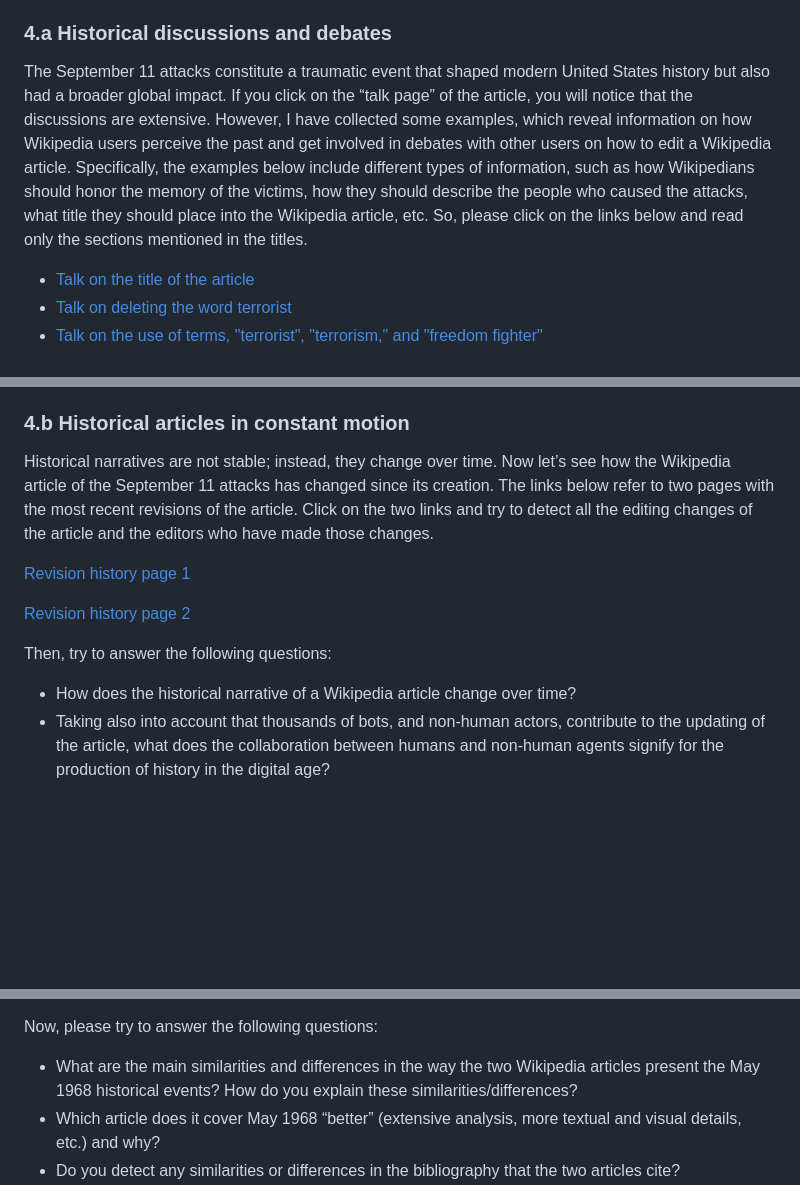
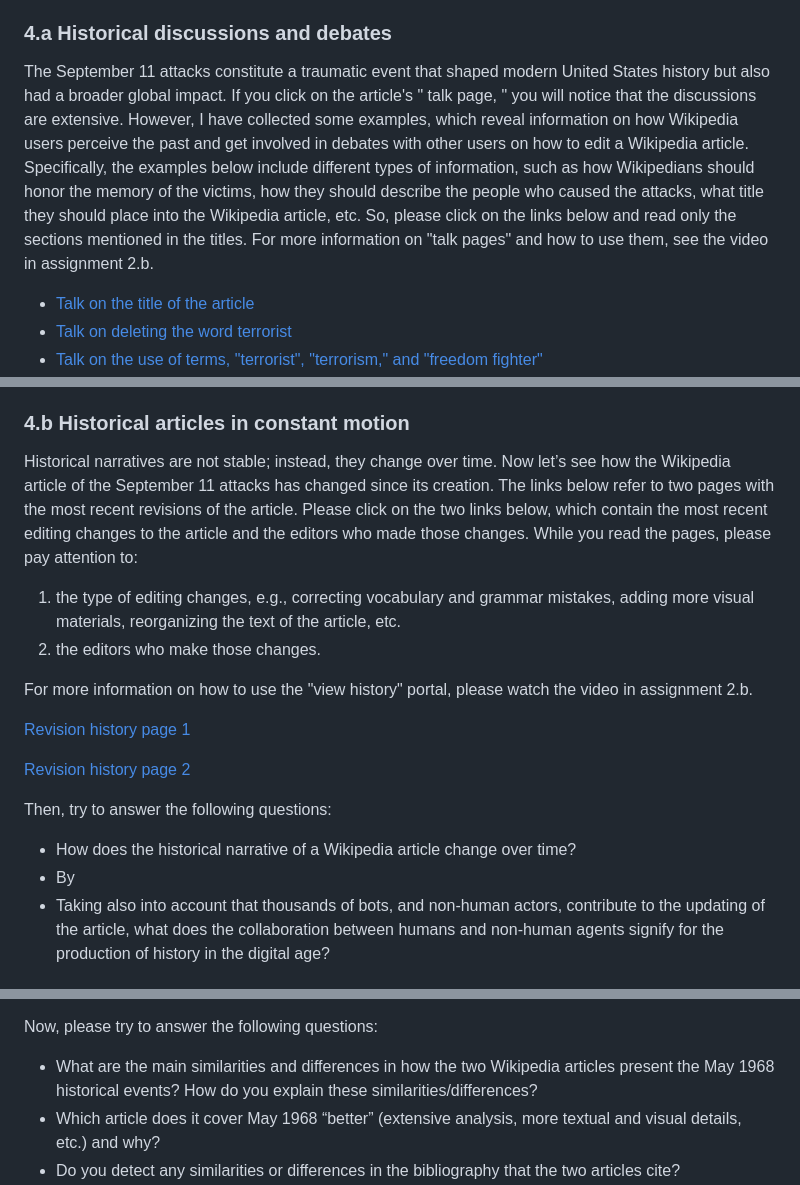
Before and after one commit to C2DH/ranketwo-submissions, a Markdown page: lessons/drafts/wikipedia.md, 3 parts joined by grey strips. GitHub-like rendering; blank space fills up the shorter version.

```diff
--- a/lessons/drafts/wikipedia.md
+++ b/lessons/drafts/wikipedia.md
@@ -207,7 +207,7 @@ Then, think critically and try to answer the following questions:
 Many people visit Wikipedia to learn about history. However, few of them probably know that Wikipedia articles are products of long debates, conflicts, collaborations, discussions, and consensus between different Wikipedia editors. Wikipedia provides us the opportunity to look “behind the scenes” and explore how Wikipedia articles take shape and change over time. The “talk page” and “view history” portals of Wikipedia reveal the discussions between users on each entry and the logs of all the changes and copies of older versions of the article. Both portals include significant data for historical research. As Wikipedia users get involved with the creation and editing of articles, they participate in discussions and debates, which provide useful data about how Wikipedians perceive the past, what historical arguments they make, how they try to reach a consensus, etc. In the "view history" portal, there is also data on how the historical narrative of a Wikipedia article changes over time. In this part of the lesson, we will investigate what happens “behind the scenes” of a Wikipedia article by unveiling both the discussions between the users and the editing history of an article. To do that, we will focus on one case study, the [Wikipedia page of the September 11 attacks](https://en.wikipedia.org/wiki/September_11_attacks).
 
 ### 4.a Historical discussions and debates
-The September 11 attacks constitute a traumatic event that shaped modern United States history but also had a broader global impact. If you click on the “talk page” of the article, you will notice that the discussions are extensive. However, I have collected some examples, which reveal information on how Wikipedia users perceive the past and get involved in debates with other users on how to edit a Wikipedia article. Specifically, the examples below include different types of information, such as how Wikipedians should honor the memory of the victims, how they should describe the people who caused the attacks, what title they should place into the Wikipedia article, etc. So, please click on the links below and read only the sections mentioned in the titles.
+The September 11 attacks constitute a traumatic event that shaped modern United States history but also had a broader global impact. If you click on the article's " talk page, " you will notice that the discussions are extensive. However, I have collected some examples, which reveal information on how Wikipedia users perceive the past and get involved in debates with other users on how to edit a Wikipedia article. Specifically, the examples below include different types of information, such as how Wikipedians should honor the memory of the victims, how they should describe the people who caused the attacks, what title they should place into the Wikipedia article, etc. So, please click on the links below and read only the sections mentioned in the titles. For more information on "talk pages" and how to use them, see the video in assignment 2.b.
 
 - [Talk on the title of the article](https://en.wikipedia.org/wiki/Talk:September_11_attacks/Archive_3#Article_Title)
 - [Talk on deleting the word terrorist](https://en.wikipedia.org/wiki/Talk:September_11_attacks/Archive_7#Deleting_terrorist)
@@ -225,7 +225,12 @@ Then, try to answer the following questions:
 - How do Wikipedia users involved in discussions and debates try to reach a consensus?
 
 ### 4.b Historical articles in constant motion
-Historical narratives are not stable; instead, they change over time. Now let’s see how the Wikipedia article of the September 11 attacks has changed since its creation. The links below refer to two pages with the most recent revisions of the article. Click on the two links and try to detect all the editing changes of the article and the editors who have made those changes.
+Historical narratives are not stable; instead, they change over time. Now let’s see how the Wikipedia article of the September 11 attacks has changed since its creation. The links below refer to two pages with the most recent revisions of the article. Please click on the two links below, which contain the most recent editing changes to the article and the editors who made those changes. While you read the pages, please pay attention to:
+
+1. the type of editing changes, e.g., correcting vocabulary and grammar mistakes, adding more visual materials, reorganizing the text of the article, etc.
+2. the editors who make those changes.
+
+For more information on how to use the "view history" portal, please watch the video in assignment 2.b.
 
 [Revision history page 1](https://en.wikipedia.org/w/index.php?title=September_11_attacks&action=history&dir=prev&offset=20231126232142%7C1187018579)
 
@@ -234,6 +239,7 @@ Historical narratives are not stable; instead, they change over time. Now let’
 Then, try to answer the following questions:
 
 - How does the historical narrative of a Wikipedia article change over time?
+- By
 - Taking also into account that thousands of bots, and non-human actors, contribute to the updating of the article, what does the collaboration between humans and non-human agents signify for the production of history in the digital age?
 
 ### 5 - Comparing Wikipedias in different languages
@@ -250,7 +256,7 @@ After reading both articles, you will notice that apart from some obvious histor
 
 Now, please try to answer the following questions:
 
-- What are the main similarities and differences in the way the two Wikipedia articles present the May 1968 historical events? How do you explain these similarities/differences?
+- What are the main similarities and differences in how the two Wikipedia articles present the May 1968 historical events? How do you explain these similarities/differences?
 - Which article does it cover May 1968 “better” (extensive analysis, more textual and visual details, etc.) and why?
 - Do you detect any similarities or differences in the bibliography that the two articles cite?
 - Based on these two case studies, does Wikipedia promote a specific way of presenting and displaying a historical event across the two Wikipedia editions? Does the location of a historical event mean more extensive coverage or more user engagement in the related language Wikipedia?
```
